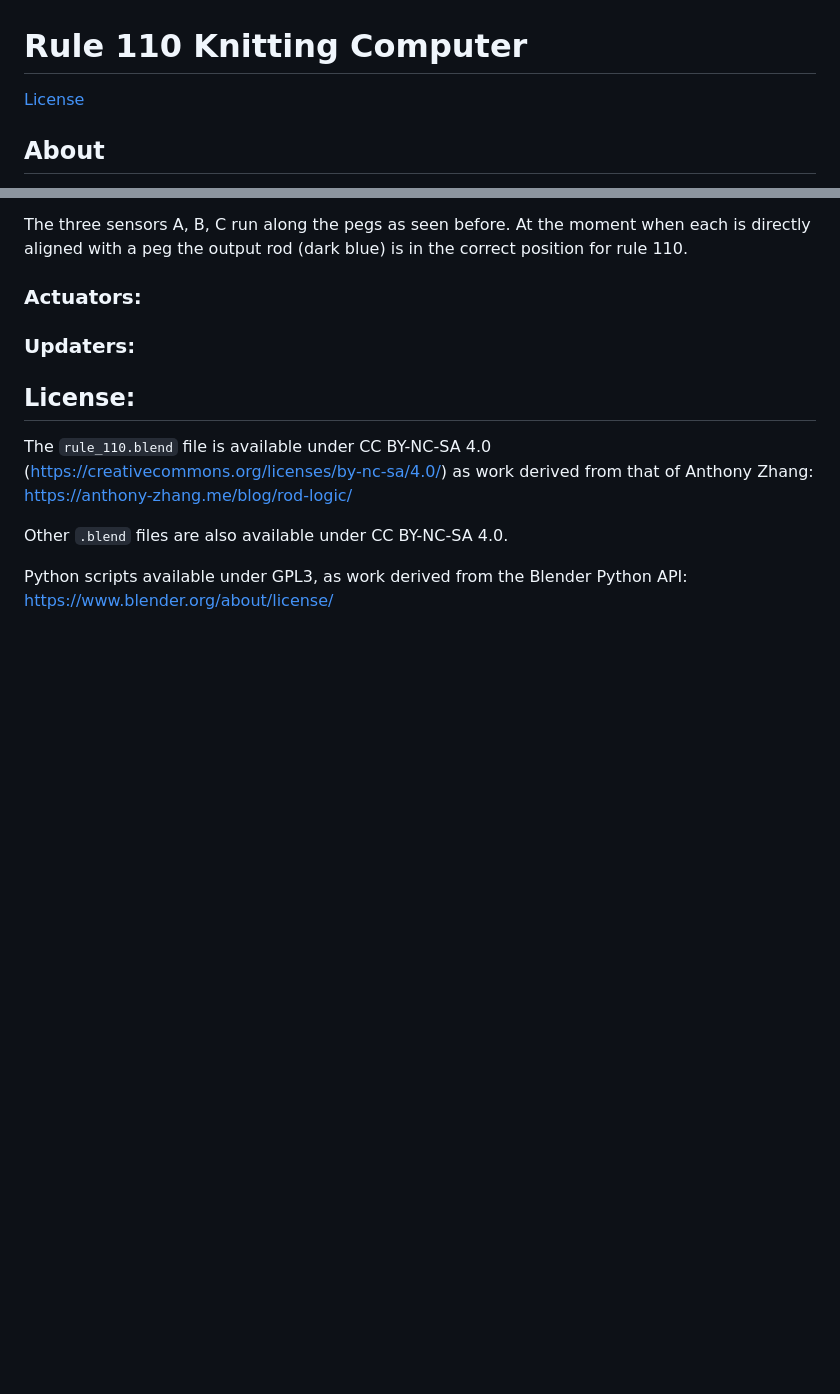
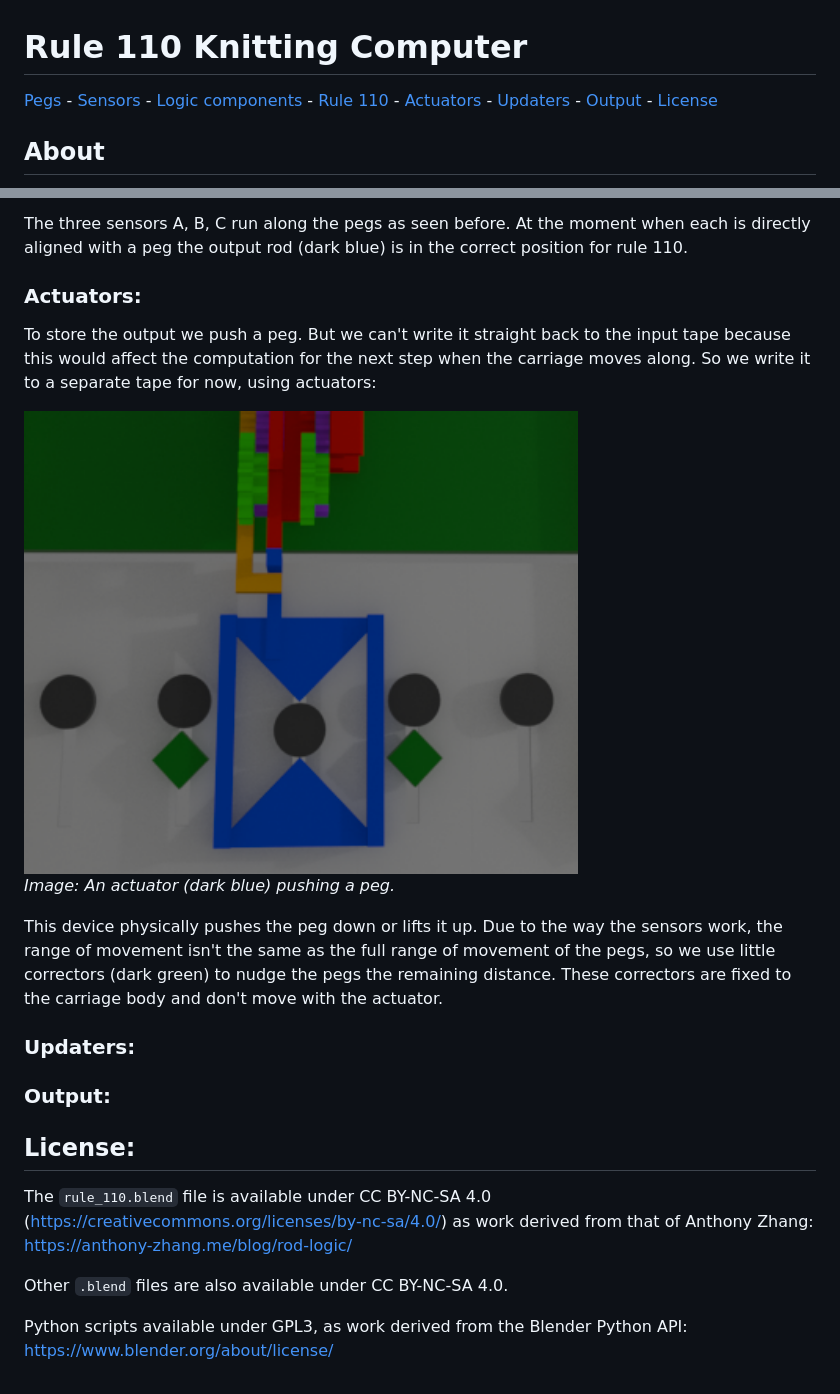
Before and after one commit to timhutton/MechanicalComputer, a Markdown page: readme.md, 2 parts joined by grey strips. GitHub-like rendering; pictures changed too: media/actuator.png (added); blank space fills up the shorter version.

Commit message:
Added image of actuator.

```diff
--- a/readme.md
+++ b/readme.md
@@ -1,6 +1,6 @@
 # Rule 110 Knitting Computer
 
-[License](#license)
+[Pegs](#pegs) - [Sensors](#sensors) - [Logic components](#logic) - [Rule 110](#combining) - [Actuators](#actuators) - [Updaters](#updaters) - [Output](#output) - [License](#license)
 
 ## About
 
@@ -140,7 +140,16 @@ The three sensors A, B, C run along the pegs as seen before. At the moment when
 
 ### Actuators:
 
+To store the output we push a peg. But we can't write it straight back to the input tape because this would affect the computation for the next step when the carriage moves along. So we write it to a separate tape for now, using actuators:
+
+<img src="media/actuator.png" width="70%" alt="An actuator (dark blue) pushing a peg." /><br>
+<i>Image: An actuator (dark blue) pushing a peg.</i>
+
+This device physically pushes the peg down or lifts it up. Due to the way the sensors work, the range of movement isn't the same as the full range of movement of the pegs, so we use little correctors (dark green) to nudge the pegs the remaining distance. These correctors are fixed to the carriage body and don't move with the actuator.
+
 ### Updaters:
+
+### Output:
 
 
 ## License:
```
